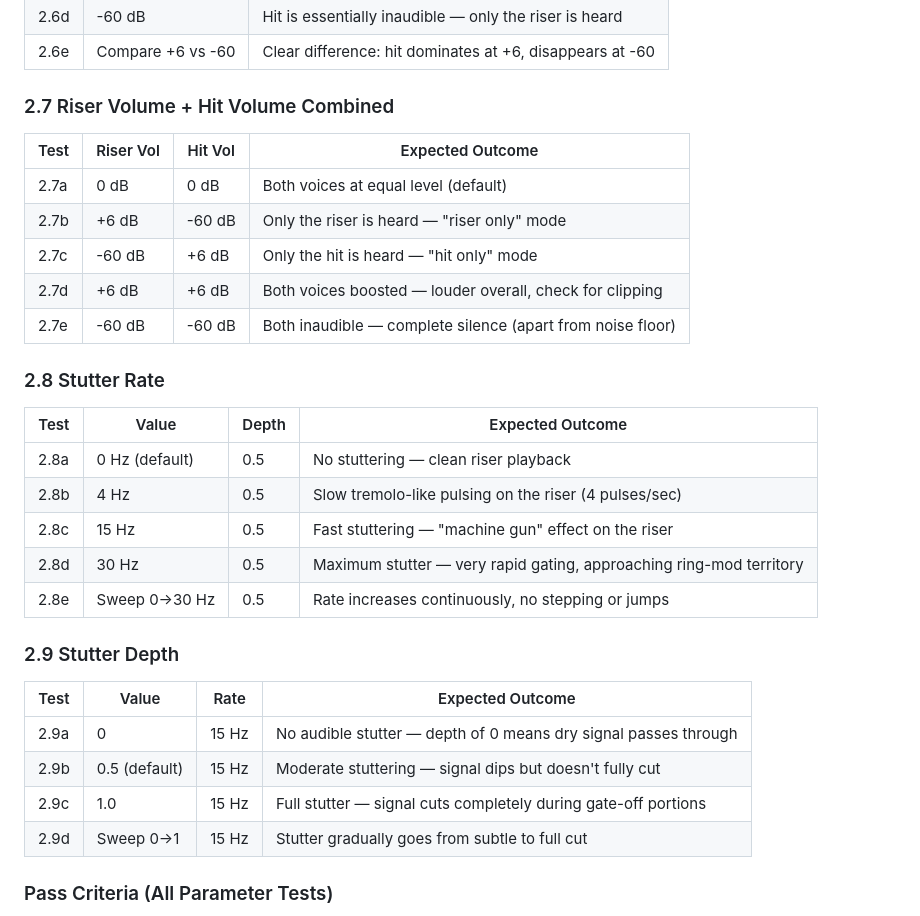
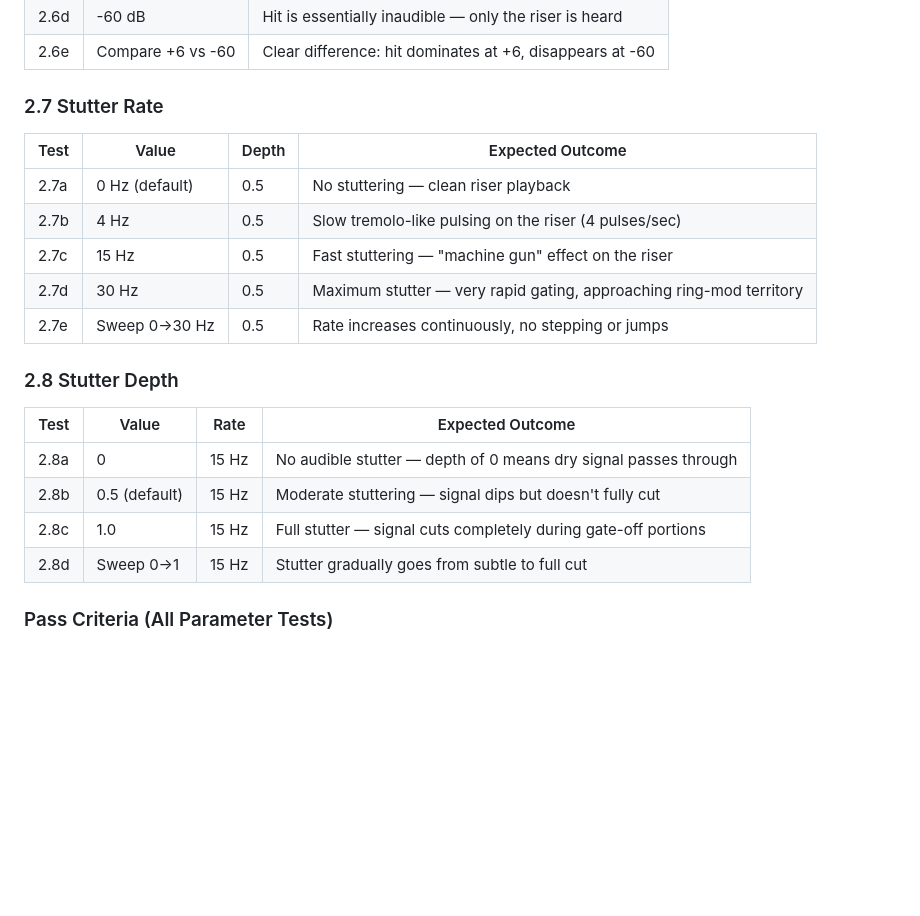
Before and after one commit to SamuFL/rverse, a Markdown page: UAT_PLAYBOOK.md, the part around the change. Rendered like a GitHub page; blank space fills up the shorter version.

Commit message:
Remove UAT test 2.7 (combined volume) and renumber 2.8/2.9 (rverse-nqg)
Co-authored-by: Copilot <223556219+Copilot@users.noreply.github.com>

```diff
--- a/UAT_PLAYBOOK.md
+++ b/UAT_PLAYBOOK.md
@@ -158,34 +158,24 @@ otherwise stated.
 | 2.6d | -60 dB | Hit is essentially inaudible — only the riser is heard |
 | 2.6e | Compare +6 vs -60 | Clear difference: hit dominates at +6, disappears at -60 |
 
-### 2.7 Riser Volume + Hit Volume Combined
-
-| Test | Riser Vol | Hit Vol | Expected Outcome |
-|------|-----------|---------|------------------|
-| 2.7a | 0 dB | 0 dB | Both voices at equal level (default) |
-| 2.7b | +6 dB | -60 dB | Only the riser is heard — "riser only" mode |
-| 2.7c | -60 dB | +6 dB | Only the hit is heard — "hit only" mode |
-| 2.7d | +6 dB | +6 dB | Both voices boosted — louder overall, check for clipping |
-| 2.7e | -60 dB | -60 dB | Both inaudible — complete silence (apart from noise floor) |
-
-### 2.8 Stutter Rate
+### 2.7 Stutter Rate
 
 | Test | Value | Depth | Expected Outcome |
 |------|-------|-------|------------------|
-| 2.8a | 0 Hz (default) | 0.5 | No stuttering — clean riser playback |
-| 2.8b | 4 Hz | 0.5 | Slow tremolo-like pulsing on the riser (4 pulses/sec) |
-| 2.8c | 15 Hz | 0.5 | Fast stuttering — "machine gun" effect on the riser |
-| 2.8d | 30 Hz | 0.5 | Maximum stutter — very rapid gating, approaching ring-mod territory |
-| 2.8e | Sweep 0→30 Hz | 0.5 | Rate increases continuously, no stepping or jumps |
+| 2.7a | 0 Hz (default) | 0.5 | No stuttering — clean riser playback |
+| 2.7b | 4 Hz | 0.5 | Slow tremolo-like pulsing on the riser (4 pulses/sec) |
+| 2.7c | 15 Hz | 0.5 | Fast stuttering — "machine gun" effect on the riser |
+| 2.7d | 30 Hz | 0.5 | Maximum stutter — very rapid gating, approaching ring-mod territory |
+| 2.7e | Sweep 0→30 Hz | 0.5 | Rate increases continuously, no stepping or jumps |
 
-### 2.9 Stutter Depth
+### 2.8 Stutter Depth
 
 | Test | Value | Rate | Expected Outcome |
 |------|-------|------|------------------|
-| 2.9a | 0 | 15 Hz | No audible stutter — depth of 0 means dry signal passes through |
-| 2.9b | 0.5 (default) | 15 Hz | Moderate stuttering — signal dips but doesn't fully cut |
-| 2.9c | 1.0 | 15 Hz | Full stutter — signal cuts completely during gate-off portions |
-| 2.9d | Sweep 0→1 | 15 Hz | Stutter gradually goes from subtle to full cut |
+| 2.8a | 0 | 15 Hz | No audible stutter — depth of 0 means dry signal passes through |
+| 2.8b | 0.5 (default) | 15 Hz | Moderate stuttering — signal dips but doesn't fully cut |
+| 2.8c | 1.0 | 15 Hz | Full stutter — signal cuts completely during gate-off portions |
+| 2.8d | Sweep 0→1 | 15 Hz | Stutter gradually goes from subtle to full cut |
 
 ### Pass Criteria (All Parameter Tests)
 
```
